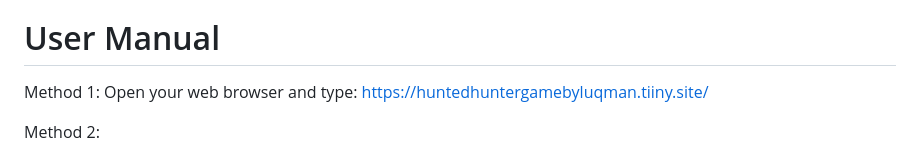
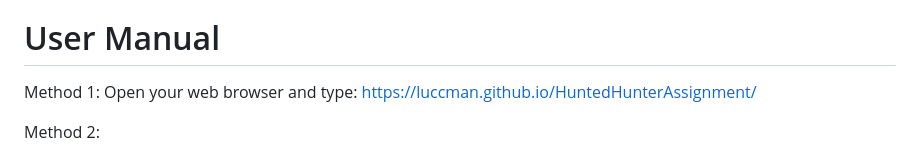
Before and after one commit to luccman/HuntedHunterAssignment, a Markdown page: README.md, the part around the change. Drawn GitHub-style.

```diff
--- a/README.md
+++ b/README.md
@@ -16,7 +16,7 @@ Hunted Hunter Game features:
 # User Manual
 Method 1:
 Open your web browser and type:
-https://huntedhuntergamebyluqman.tiiny.site/
+https://luccman.github.io/HuntedHunterAssignment/
 
 Method 2:
 - Extract the "Hunted Hunter Game" zip folder.
```
